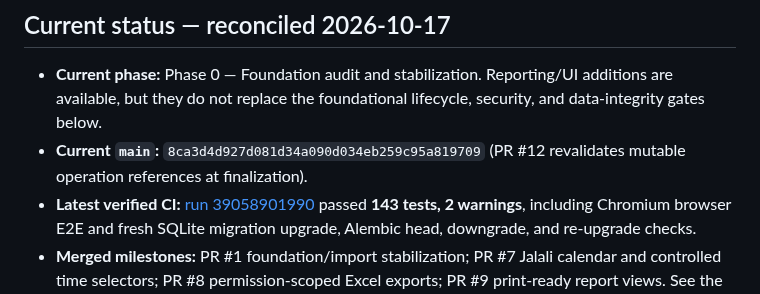
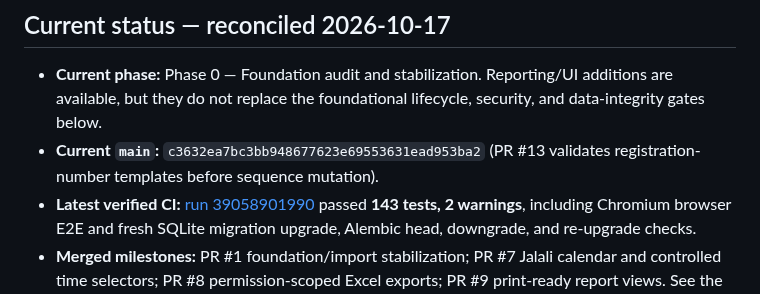
Before and after one commit to kokoosabzi/sabt, a Markdown page: PROGRESS.md, the part around the change. Rendered like a GitHub page.

Commit message:
docs: align project audit with current main

```diff
--- a/PROGRESS.md
+++ b/PROGRESS.md
@@ -5,7 +5,7 @@
 ## Current status — reconciled 2026-10-17
 
 - **Current phase:** Phase 0 — Foundation audit and stabilization. Reporting/UI additions are available, but they do not replace the foundational lifecycle, security, and data-integrity gates below.
-- **Current `main`:** `8ca3d4d927d081d34a090d034eb259c95a819709` (PR #12 revalidates mutable operation references at finalization).
+- **Current `main`:** `c3632ea7bc3bb948677623e69553631ead953ba2` (PR #13 validates registration-number templates before sequence mutation).
 - **Latest verified CI:** [run 39058901990](https://github.com/kokoosabzi/sabt/actions/runs/39058901990) passed **143 tests, 2 warnings**, including Chromium browser E2E and fresh SQLite migration upgrade, Alembic head, downgrade, and re-upgrade checks.
 - **Merged milestones:** PR #1 foundation/import stabilization; PR #7 Jalali calendar and controlled time selectors; PR #8 permission-scoped Excel exports; PR #9 print-ready report views. See the historical entries below for feature-specific CI evidence.
 - **Implemented on `main`:** Parent Contract create/history/current-owner derivation and staged CSV/XLSX import; initial Persian RTL portal; management/workflow/event reports; CSV/XLSX exports; Jalali report date picker and project-timezone conversion; browser print-to-PDF views.
```
